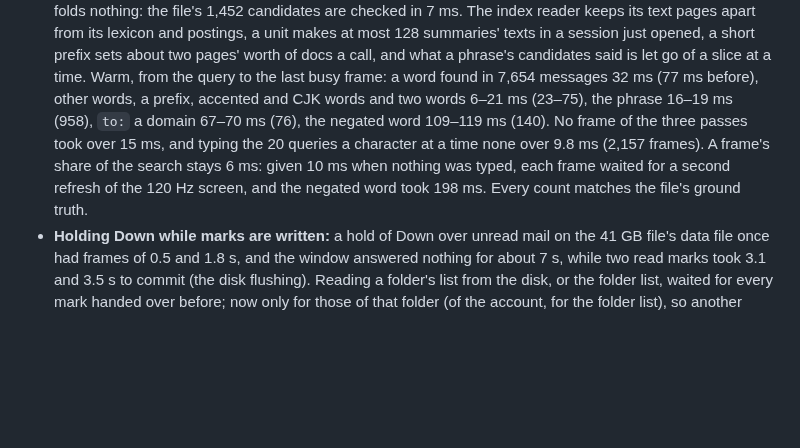
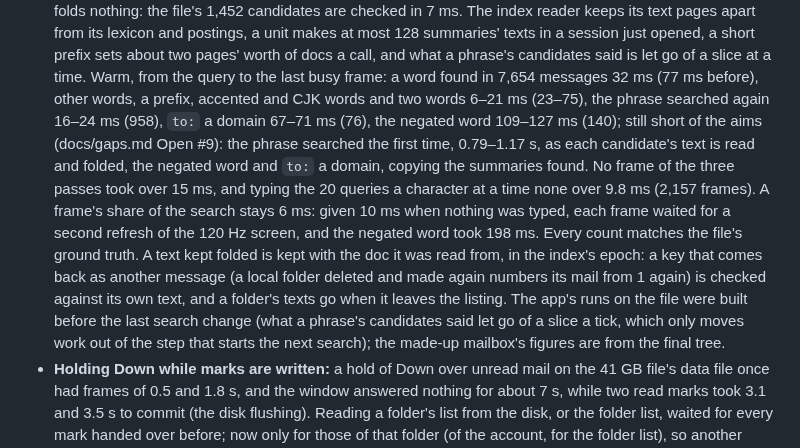
Before and after one commit to ZIDAN44/mailcraft, a Markdown page: docs/gaps.md, the part around one of its changes. Drawn GitHub-style; blank space fills up the shorter version.

Commit message:
Docs: correct what searching still misses, as measured
The notes overstated two results and left three out: a phrase's first search, a step in a
session just opened, a one-letter word's steps and the to: domain query are still over their
aims. They also say why publishing small results once was not done.

Co-Authored-By: Claude Opus 5.5 <noreply@anthropic.com>

```diff
--- a/docs/gaps.md
+++ b/docs/gaps.md
@@ -2007,11 +2007,19 @@ Built on Remo Laubacher's pull requests #12–#16; what follows is where v0.29 e
   prefix sets about two pages' worth of docs a call, and what a phrase's candidates said is let go
   of a slice at a time. Warm, from the query to the last busy frame: a word found in 7,654 messages
   32 ms (77 ms before), other words, a prefix, accented and CJK words and two words 6–21 ms (23–75),
-  the phrase 16–19 ms (958), `to:` a domain 67–70 ms (76), the negated word 109–119 ms (140). No
-  frame of the three passes took over 15 ms, and typing the 20 queries a character at a time none
-  over 9.8 ms (2,157 frames). A frame's share of the search stays 6 ms: given 10 ms when nothing was
-  typed, each frame waited for a second refresh of the 120 Hz screen, and the negated word took
-  198 ms. Every count matches the file's ground truth.
+  the phrase searched again 16–24 ms (958), `to:` a domain 67–71 ms (76), the negated word
+  109–127 ms (140); still short of the aims (docs/gaps.md Open #9): the phrase searched the first
+  time, 0.79–1.17 s, as each candidate's text is read and folded, the negated word and `to:` a
+  domain, copying the summaries found. No frame of the three passes took over 15 ms, and typing the
+  20 queries a character at a time none over 9.8 ms (2,157 frames). A frame's share of the search
+  stays 6 ms: given 10 ms when nothing was typed, each frame waited for a second refresh of the
+  120 Hz screen, and the negated word took 198 ms. Every count matches the file's ground truth. A
+  text kept folded is kept with the doc it was read from, in the index's epoch: a key that comes
+  back as another message (a local folder deleted and made again numbers its mail from 1 again) is
+  checked against its own text, and a folder's texts go when it leaves the listing. The app's runs
+  on the file were built before the last search change (what a phrase's candidates said let go of
+  a slice a tick, which only moves work out of the step that starts the next search); the made-up
+  mailbox's figures are from the final tree.
 - **Holding Down while marks are written:** a hold of Down over unread mail on the 41 GB file's
   data file once had frames of 0.5 and 1.8 s, and the window answered nothing for about 7 s,
   while two read marks took 3.1 and 3.5 s to commit (the disk flushing). Reading a folder's list
```
Also changed, not shown: other parts of docs/gaps.md (+1 -1 lines).
